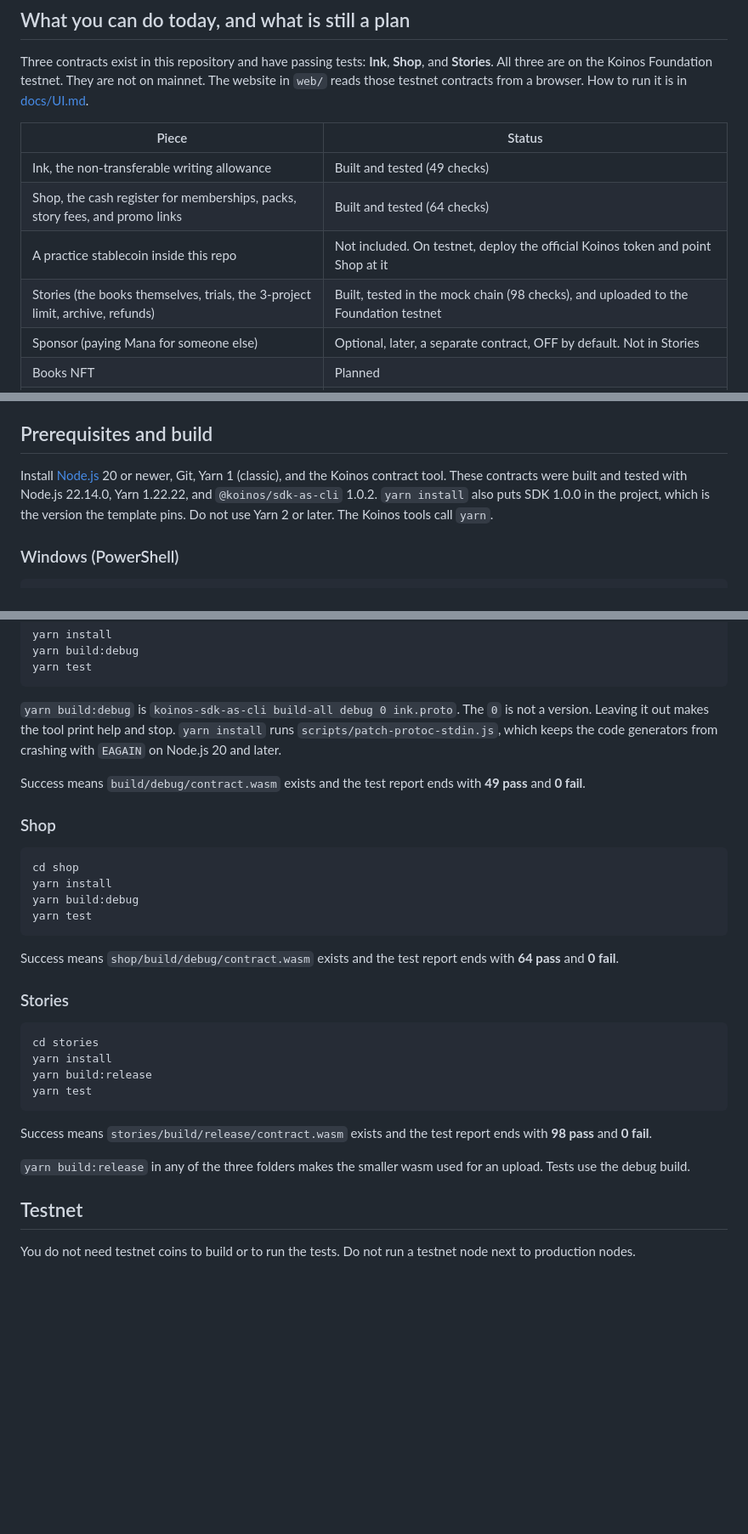
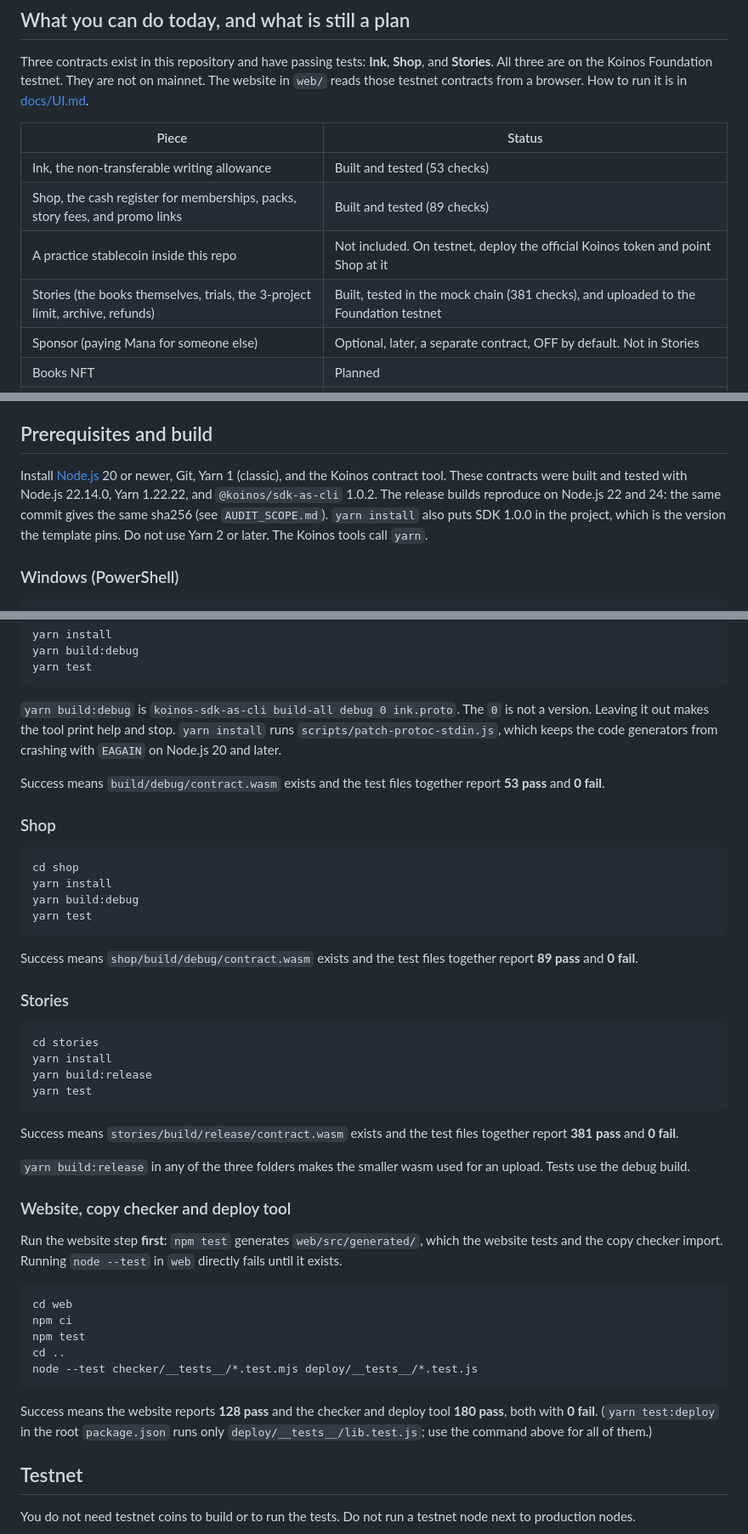
Before and after one commit to bawcejawn/Swarmtales, a Markdown page: README.md, 3 parts joined by grey strips. Shown at 85% size. Drawn GitHub-style; blank space fills up the shorter version.

````diff
--- a/README.md
+++ b/README.md
@@ -10,10 +10,10 @@ Three contracts exist in this repository and have passing tests: **Ink**, **Shop
 
 | Piece | Status |
 |---|---|
-| Ink, the non-transferable writing allowance | Built and tested (49 checks) |
-| Shop, the cash register for memberships, packs, story fees, and promo links | Built and tested (64 checks) |
+| Ink, the non-transferable writing allowance | Built and tested (53 checks) |
+| Shop, the cash register for memberships, packs, story fees, and promo links | Built and tested (89 checks) |
 | A practice stablecoin inside this repo | Not included. On testnet, deploy the official Koinos token and point Shop at it |
-| Stories (the books themselves, trials, the 3-project limit, archive, refunds) | Built, tested in the mock chain (98 checks), and uploaded to the Foundation testnet |
+| Stories (the books themselves, trials, the 3-project limit, archive, refunds) | Built, tested in the mock chain (381 checks), and uploaded to the Foundation testnet |
 | Sponsor (paying Mana for someone else) | Optional, later, a separate contract, OFF by default. Not in Stories |
 | Books NFT | Planned |
 | Website | Static pages in `web/`. Reads the testnet. GitHub Pages publishing needs one repo setting (see docs/UI.md) |
@@ -177,7 +177,7 @@ These files are recreated by the build. Do not edit them, and they are not store
 
 ## Prerequisites and build
 
-Install [Node.js](https://nodejs.org/) 20 or newer, Git, Yarn 1 (classic), and the Koinos contract tool. These contracts were built and tested with Node.js 22.14.0, Yarn 1.22.22, and `@koinos/sdk-as-cli` 1.0.2. `yarn install` also puts SDK 1.0.0 in the project, which is the version the template pins. Do not use Yarn 2 or later. The Koinos tools call `yarn`.
+Install [Node.js](https://nodejs.org/) 20 or newer, Git, Yarn 1 (classic), and the Koinos contract tool. These contracts were built and tested with Node.js 22.14.0, Yarn 1.22.22, and `@koinos/sdk-as-cli` 1.0.2. The release builds reproduce on Node.js 22 and 24: the same commit gives the same sha256 (see `AUDIT_SCOPE.md`). `yarn install` also puts SDK 1.0.0 in the project, which is the version the template pins. Do not use Yarn 2 or later. The Koinos tools call `yarn`.
 
 ### Windows (PowerShell)
 
@@ -220,7 +220,7 @@ yarn test
 
 `yarn build:debug` is `koinos-sdk-as-cli build-all debug 0 ink.proto`. The `0` is not a version. Leaving it out makes the tool print help and stop. `yarn install` runs `scripts/patch-protoc-stdin.js`, which keeps the code generators from crashing with `EAGAIN` on Node.js 20 and later.
 
-Success means `build/debug/contract.wasm` exists and the test report ends with **49 pass** and **0 fail**.
+Success means `build/debug/contract.wasm` exists and the test files together report **53 pass** and **0 fail**.
 
 ### Shop
 
@@ -231,7 +231,7 @@ yarn build:debug
 yarn test
 ```
 
-Success means `shop/build/debug/contract.wasm` exists and the test report ends with **64 pass** and **0 fail**.
+Success means `shop/build/debug/contract.wasm` exists and the test files together report **89 pass** and **0 fail**.
 
 ### Stories
 
@@ -242,9 +242,23 @@ yarn build:release
 yarn test
 ```
 
-Success means `stories/build/release/contract.wasm` exists and the test report ends with **98 pass** and **0 fail**.
+Success means `stories/build/release/contract.wasm` exists and the test files together report **381 pass** and **0 fail**.
 
 `yarn build:release` in any of the three folders makes the smaller wasm used for an upload. Tests use the debug build.
+
+### Website, copy checker and deploy tool
+
+Run the website step **first**: `npm test` generates `web/src/generated/`, which the website tests and the copy checker import. Running `node --test` in `web` directly fails until it exists.
+
+```bash
+cd web
+npm ci
+npm test
+cd ..
+node --test checker/__tests__/*.test.mjs deploy/__tests__/*.test.js
+```
+
+Success means the website reports **128 pass** and the checker and deploy tool **180 pass**, both with **0 fail**. (`yarn test:deploy` in the root `package.json` runs only `deploy/__tests__/lib.test.js`; use the command above for all of them.)
 
 ## Testnet
 
````
Also changed, not shown: docs/TESTNET_DEPLOY.md (+24 -22 lines), docs/TESTNET_UPGRADE_AUDIT2.md (+4 -0 lines).
